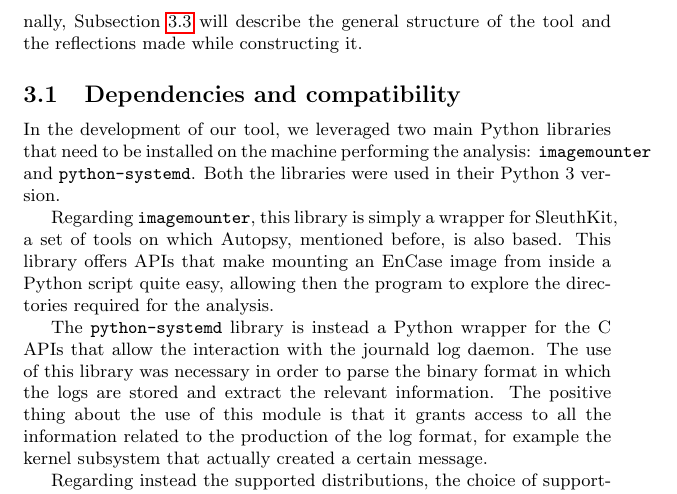
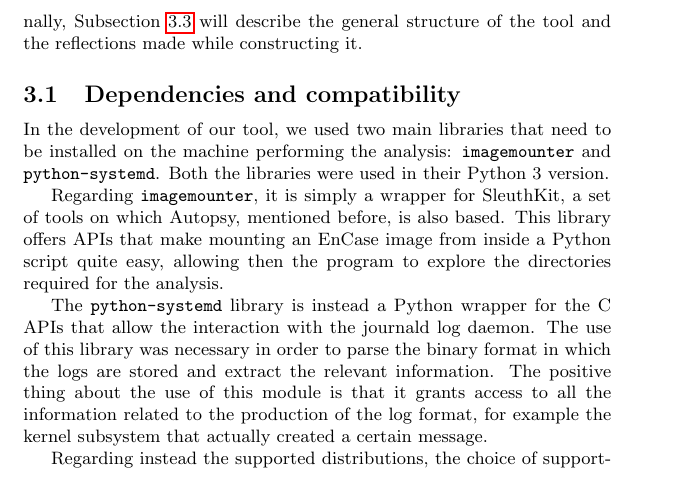
Before and after one commit to EliaGeretto/usb_log_parser, a LaTeX document (report/main.tex): part of page 4 of 6, cut so that both start at the same text. Compiled offline with pdfLaTeX.

Commit message:
Fix overfull boxes

```diff
--- a/report/main.tex
+++ b/report/main.tex
@@ -173,16 +173,15 @@ the tool and the reflections made while constructing it.
 
 \subsection{Dependencies and compatibility}
 \label{sec:prems}
-In the development of our tool, we leveraged two main Python libraries that need
+In the development of our tool, we used two main libraries that need
 to be installed on the machine performing the analysis:
 \texttt{imagemounter} and \texttt{python-systemd}. Both the libraries were used
 in their Python 3 version.
 
-Regarding \texttt{imagemounter}, this library is simply a wrapper for
-SleuthKit, a set of tools on which Autopsy, mentioned before, is also based.
-This library offers APIs that make mounting an EnCase image from inside a Python
-script quite easy, allowing then the program to explore the directories required
-for the analysis.
+Regarding \texttt{imagemounter}, it is simply a wrapper for SleuthKit, a set of
+tools on which Autopsy, mentioned before, is also based.  This library offers
+APIs that make mounting an EnCase image from inside a Python script quite easy,
+allowing then the program to explore the directories required for the analysis.
 
 The \texttt{python-systemd} library is instead a Python wrapper for the C APIs
 that allow the interaction with the journald log daemon. The use of this library
```
